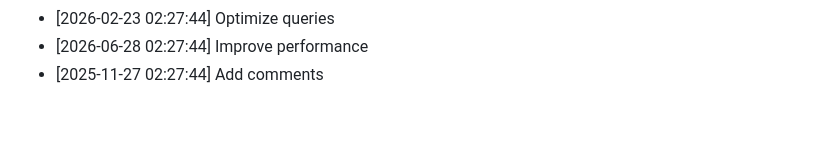
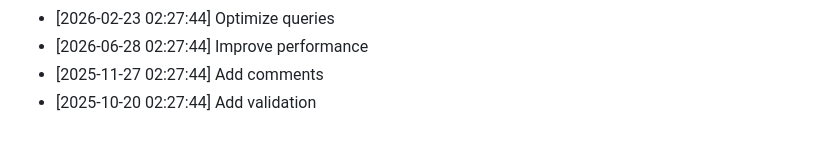
Before and after one commit to yash2277-ctrl/personal-portfolio, a Markdown page: README.md, the part around the change. Drawn GitHub-style.

Commit message:
test: Add validation

```diff
--- a/README.md
+++ b/README.md
@@ -558,3 +558,4 @@ Full Stack Developer | MERN Stack Specialist
 - [2026-02-23 02:27:44] Optimize queries
 - [2026-06-28 02:27:44] Improve performance
 - [2025-11-27 02:27:44] Add comments
+- [2025-10-20 02:27:44] Add validation
```
